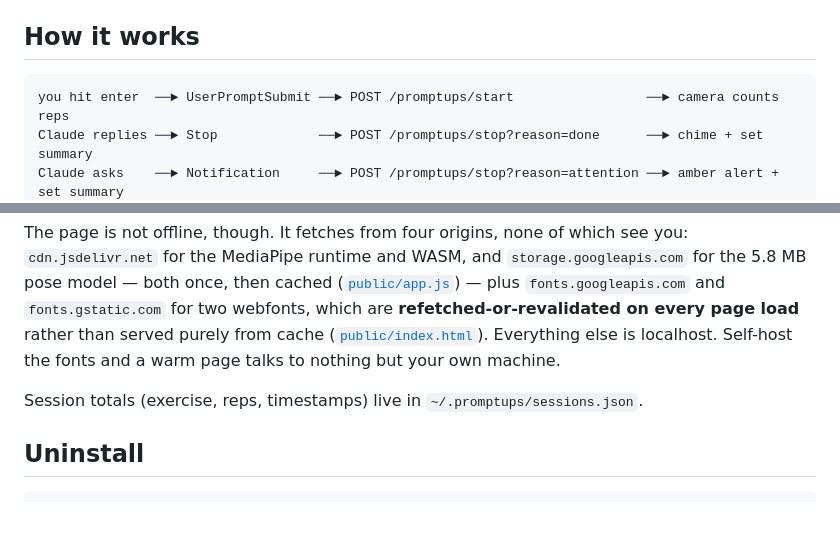
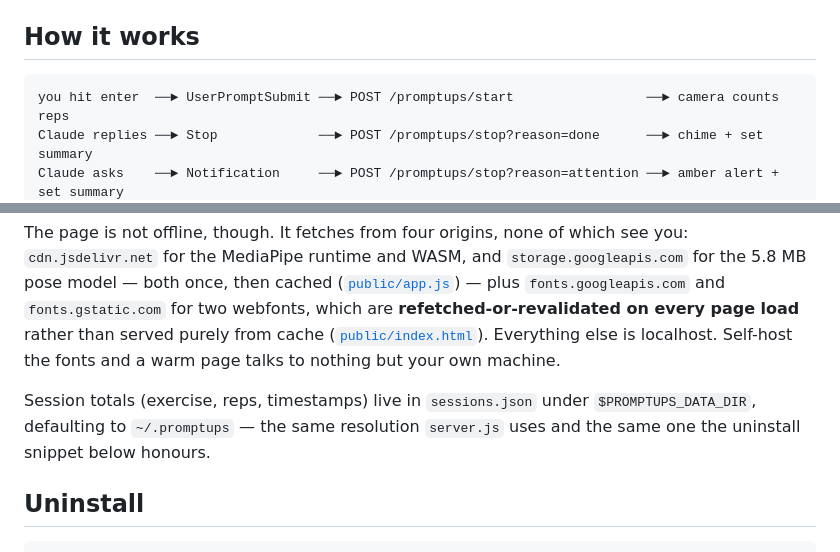
Before and after one commit to Tatendaz/promptups, a Markdown page: README.md, 2 parts joined by grey strips. Drawn GitHub-style; blank space fills up the shorter version.

Commit message:
docs: tag the flow-diagram fence and stop hardcoding the data dir
Two CodeRabbit findings on this branch, both real:

- The "How it works" fence had no language identifier (markdownlint MD040).
  Tagged `text` — it is an arrow diagram, not code in any language.
- "Session totals ... live in ~/.promptups/sessions.json" hardcoded the default
  path, four lines above an uninstall snippet that correctly honours
  $PROMPTUPS_DATA_DIR. server.js:14-15 resolves
  process.env.PROMPTUPS_DATA_DIR || ~/.promptups and joins sessions.json onto
  it, so the env var was the missing half. Now stated the way the code works.

Co-Authored-By: Claude Opus 5 (1M context) <noreply@anthropic.com>

````diff
--- a/README.md
+++ b/README.md
@@ -51,7 +51,7 @@ Don't want to wire the hooks yet? Hit **test drive** in the header to fake a pro
 
 ## How it works
 
-```
+```text
 you hit enter  ──► UserPromptSubmit ──► POST /promptups/start                 ──► camera counts reps
 Claude replies ──► Stop             ──► POST /promptups/stop?reason=done      ──► chime + set summary
 Claude asks    ──► Notification     ──► POST /promptups/stop?reason=attention ──► amber alert + set summary
@@ -108,7 +108,9 @@ Every camera frame is processed by MediaPipe **inside your browser tab** and dis
 
 The page is not offline, though. It fetches from four origins, none of which see you: `cdn.jsdelivr.net` for the MediaPipe runtime and WASM, and `storage.googleapis.com` for the 5.8 MB pose model — both once, then cached ([`public/app.js`](public/app.js)) — plus `fonts.googleapis.com` and `fonts.gstatic.com` for two webfonts, which are **refetched-or-revalidated on every page load** rather than served purely from cache ([`public/index.html`](public/index.html)). Everything else is localhost. Self-host the fonts and a warm page talks to nothing but your own machine.
 
-Session totals (exercise, reps, timestamps) live in `~/.promptups/sessions.json`.
+Session totals (exercise, reps, timestamps) live in `sessions.json` under
+`$PROMPTUPS_DATA_DIR`, defaulting to `~/.promptups` — the same resolution
+`server.js` uses and the same one the uninstall snippet below honours.
 
 ## Uninstall
 
````
